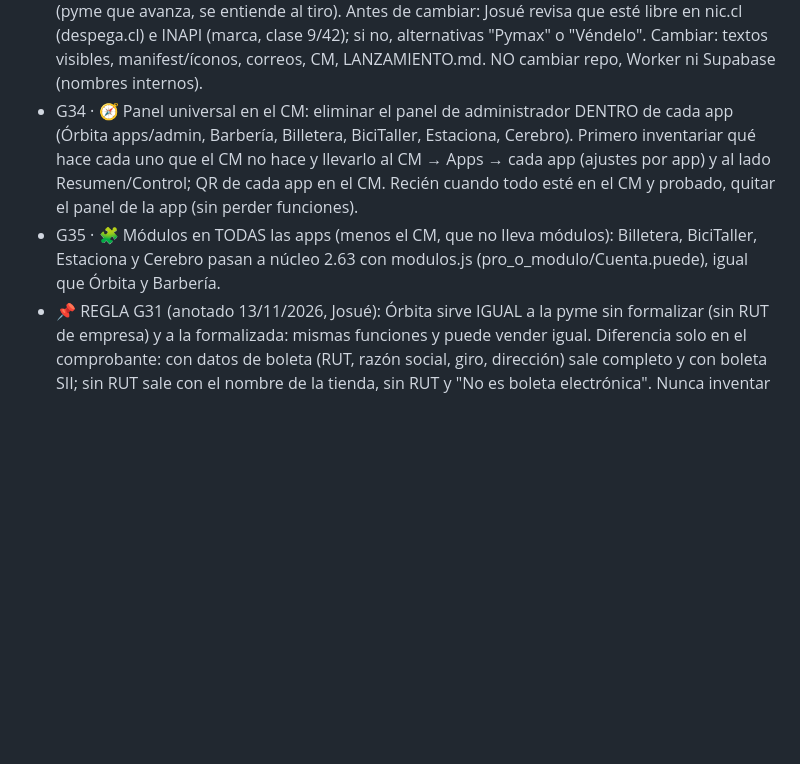
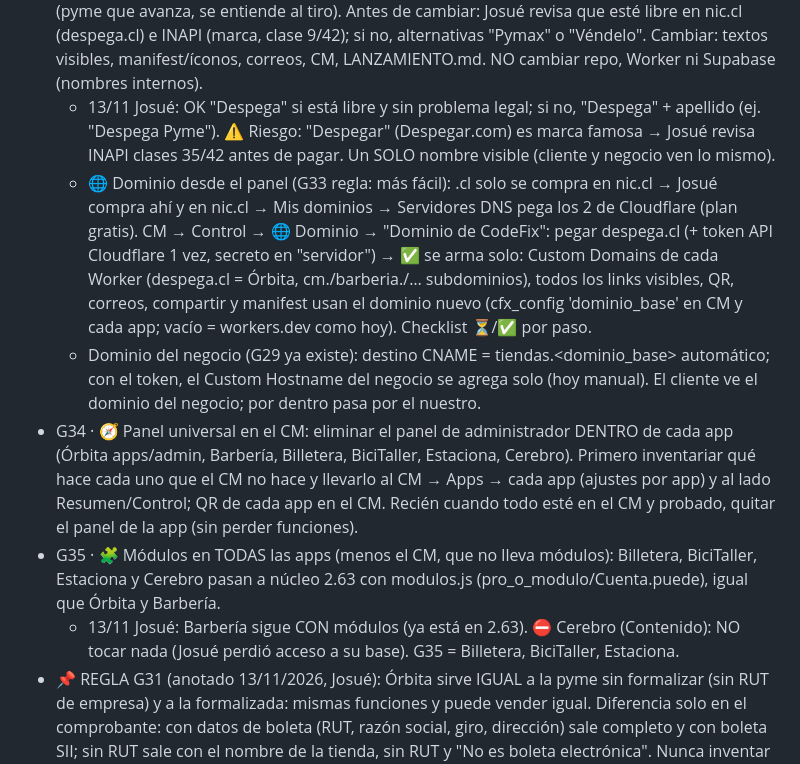
Before and after one commit to CodeFixService/SaaS, a Markdown page: PLAN.md, the part around the change. Rendered like a GitHub page; blank space fills up the shorter version.

Commit message:
PLAN: G33 nombre Despega + dominio desde el panel; Cerebro no se toca
Co-Authored-By: Claude Opus 5.5 <noreply@anthropic.com>
Claude-Session: https://claude.ai/code/session_01YTGGBiN2GS6WnE9WUswip1

```diff
--- a/PLAN.md
+++ b/PLAN.md
@@ -108,8 +108,12 @@ G11 A4 + A5 + A6 + A9 ✅ · G12 C19 + C14 ✅ · G12b C15-C16 ✅ · G13 C17-C1
   📌 Decisión 13/11/2026 (Josué): proveedor de boleta = OpenFactura (cada negocio usa SU cuenta y SU API key; CodeFix no cobra extra). Gratis comprobado = boleta manual en sii.cl / app SII (sin API) → queda como opción gratis. NO confirmado que OpenFactura tenga plan gratis: no decirlo en la app; la guía dice "revisa precios en openfactura.cl".
 - 📌 REGLA G33 (13/11/2026, Josué): en boleta, pagos, NFC, impresora y demás integraciones, Claude ELIGE la opción más recomendada (más fácil, rápida y con menos pasos para el usuario) y avisa; no dejar varias opciones confusas.
 - G33 · ✏️ Nombre nuevo para Órbita (antes de comprar dominio y lanzar): propuesta "Despega" (pyme que avanza, se entiende al tiro). Antes de cambiar: Josué revisa que esté libre en nic.cl (despega.cl) e INAPI (marca, clase 9/42); si no, alternativas "Pymax" o "Véndelo". Cambiar: textos visibles, manifest/íconos, correos, CM, LANZAMIENTO.md. NO cambiar repo, Worker ni Supabase (nombres internos).
+  - 13/11 Josué: OK "Despega" si está libre y sin problema legal; si no, "Despega" + apellido (ej. "Despega Pyme"). ⚠️ Riesgo: "Despegar" (Despegar.com) es marca famosa → Josué revisa INAPI clases 35/42 antes de pagar. Un SOLO nombre visible (cliente y negocio ven lo mismo).
+  - 🌐 Dominio desde el panel (G33 regla: más fácil): .cl solo se compra en nic.cl → Josué compra ahí y en nic.cl → Mis dominios → Servidores DNS pega los 2 de Cloudflare (plan gratis). CM → Control → 🌐 Dominio → "Dominio de CodeFix": pegar despega.cl (+ token API Cloudflare 1 vez, secreto en "servidor") → ✅ se arma solo: Custom Domains de cada Worker (despega.cl = Órbita, cm./barberia./… subdominios), todos los links visibles, QR, correos, compartir y manifest usan el dominio nuevo (cfx_config 'dominio_base' en CM y cada app; vacío = workers.dev como hoy). Checklist ⏳/✅ por paso.
+  - Dominio del negocio (G29 ya existe): destino CNAME = tiendas.<dominio_base> automático; con el token, el Custom Hostname del negocio se agrega solo (hoy manual). El cliente ve el dominio del negocio; por dentro pasa por el nuestro.
 - G34 · 🧭 Panel universal en el CM: eliminar el panel de administrador DENTRO de cada app (Órbita apps/admin, Barbería, Billetera, BiciTaller, Estaciona, Cerebro). Primero inventariar qué hace cada uno que el CM no hace y llevarlo al CM → Apps → cada app (ajustes por app) y al lado Resumen/Control; QR de cada app en el CM. Recién cuando todo esté en el CM y probado, quitar el panel de la app (sin perder funciones).
 - G35 · 🧩 Módulos en TODAS las apps (menos el CM, que no lleva módulos): Billetera, BiciTaller, Estaciona y Cerebro pasan a núcleo 2.63 con modulos.js (pro_o_modulo/Cuenta.puede), igual que Órbita y Barbería.
+  - 13/11 Josué: Barbería sigue CON módulos (ya está en 2.63). ⛔ Cerebro (Contenido): NO tocar nada (Josué perdió acceso a su base). G35 = Billetera, BiciTaller, Estaciona.
 - 📌 REGLA G31 (anotado 13/11/2026, Josué): Órbita sirve IGUAL a la pyme sin formalizar (sin RUT de empresa) y a la formalizada: mismas funciones y puede vender igual. Diferencia solo en el comprobante: con datos de boleta (RUT, razón social, giro, dirección) sale completo y con boleta SII; sin RUT sale con el nombre de la tienda, sin RUT y "No es boleta electrónica". Nunca inventar RUT ni pedirlo para vender. Hoy G30 ya funciona así; revisar que ninguna pantalla nueva exija RUT y mostrar en el registro/guía la diferencia ("Formaliza tu negocio para emitir boleta SII").
 - G30 ✅ (CM 4.90 · Órbita 6.05; prueba pruebas/g30_ventas.js): 🎟️ "Cupones y sellos" en Pedidos (sellos movidos desde Mi tienda; guardar Mi tienda los conserva) · 📖 instructivos desplegables en Boletas y Despacho · 📋 Registro de ventas (pedidos pagados + Caja) en formato boleta con logo, RUT, fecha/hora y firma + 🖨️ Imprimir/PDF (shared/comprobante.js) · CM: un solo 🔗 Link general de pago (los de monto fijo se ocultan si están vacíos).
 - G29 ✅ M3 código: CM → Control → Órbita → 🌐 Dominio (destino del CNAME en cfx_config 'dominio' + lista de dominios para Custom Hostnames). Órbita → Mi dominio: CNAME www → destino con 📋, redirigir raíz, estado ⏳/✅ (fetch https://www.<dominio>/cfx-dominio; el Worker responde {slug} con CORS). dominio_guardar quita 'www.' (antes el Worker no lo encontraba). Custom Hostname se agrega A MANO (automatizar con API solo si Josué lo pide).
```
